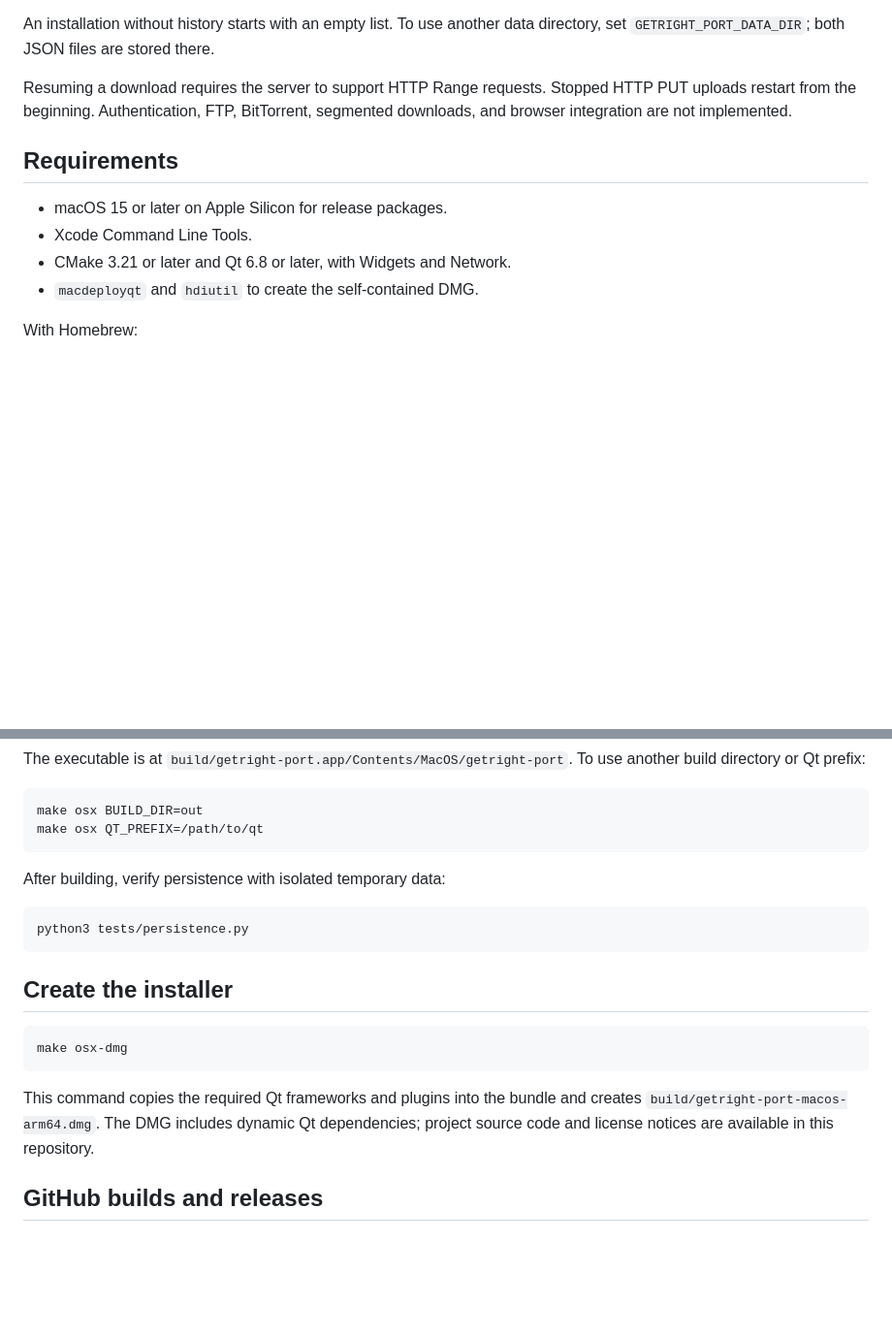
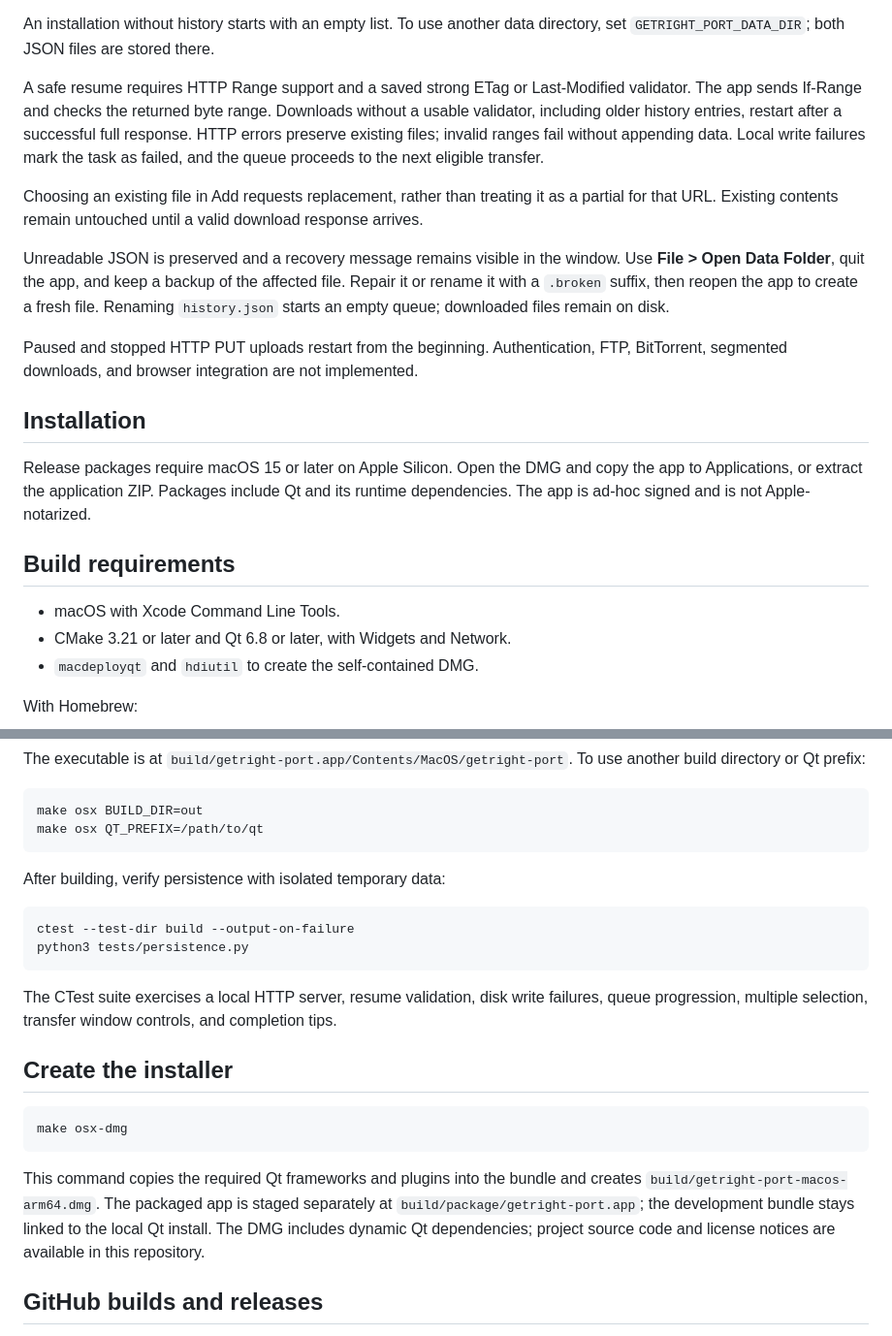
Before and after one commit to jpereira/getright, a Markdown page: README.md, 2 parts joined by grey strips. Shown: that part at 97% size. GitHub-like rendering; blank space fills up the shorter version.

````diff
--- a/README.md
+++ b/README.md
@@ -50,14 +54,32 @@ records local bytes for incomplete downloads.
 An installation without history starts with an empty list. To use another data directory,
 set `GETRIGHT_PORT_DATA_DIR`; both JSON files are stored there.
 
-Resuming a download requires the server to support HTTP Range requests.
-Stopped HTTP PUT uploads restart from the beginning. Authentication, FTP, BitTorrent,
+A safe resume requires HTTP Range support and a saved strong ETag or Last-Modified validator.
+The app sends If-Range and checks the returned byte range. Downloads without a usable validator,
+including older history entries, restart after a successful full response. HTTP errors preserve
+existing files; invalid ranges fail without appending data. Local write failures mark the task
+as failed, and the queue proceeds to the next eligible transfer.
+
+Choosing an existing file in Add requests replacement, rather than treating it as a partial
+for that URL. Existing contents remain untouched until a valid download response arrives.
+
+Unreadable JSON is preserved and a recovery message remains visible in the window.
+Use **File > Open Data Folder**, quit the app, and keep a backup of the affected file.
+Repair it or rename it with a `.broken` suffix, then reopen the app to create a fresh file.
+Renaming `history.json` starts an empty queue; downloaded files remain on disk.
+
+Paused and stopped HTTP PUT uploads restart from the beginning. Authentication, FTP, BitTorrent,
 segmented downloads, and browser integration are not implemented.
 
-## Requirements
+## Installation
 
-- macOS 15 or later on Apple Silicon for release packages.
-- Xcode Command Line Tools.
+Release packages require macOS 15 or later on Apple Silicon. Open the DMG and copy the app
+to Applications, or extract the application ZIP. Packages include Qt and its runtime dependencies.
+The app is ad-hoc signed and is not Apple-notarized.
+
+## Build requirements
+
+- macOS with Xcode Command Line Tools.
 - CMake 3.21 or later and Qt 6.8 or later, with Widgets and Network.
 - `macdeployqt` and `hdiutil` to create the self-contained DMG.
 
@@ -88,8 +110,12 @@ make osx QT_PREFIX=/path/to/qt
 After building, verify persistence with isolated temporary data:
 
 ```sh
+ctest --test-dir build --output-on-failure
 python3 tests/persistence.py
 ```
+
+The CTest suite exercises a local HTTP server, resume validation, disk write failures,
+queue progression, multiple selection, transfer window controls, and completion tips.
 
 ## Create the installer
 
@@ -98,7 +124,9 @@ make osx-dmg
 ```
 
 This command copies the required Qt frameworks and plugins into the bundle and creates
-`build/getright-port-macos-arm64.dmg`. The DMG includes dynamic Qt dependencies;
+`build/getright-port-macos-arm64.dmg`. The packaged app is staged separately at
+`build/package/getright-port.app`; the development bundle stays linked to the local Qt install.
+The DMG includes dynamic Qt dependencies;
 project source code and license notices are available in this repository.
 
 ## GitHub builds and releases
````
Also changed, not shown: other parts of README.md (+36 -10 lines), site/assets/SOURCES.md (+10 -2 lines), site/assets/port-classic.png (added), site/assets/port-dark.png, site/assets/port-download.gif (added), site/assets/port-finished.png (added), site/assets/port-light.png, site/assets/port-progress.png, 4 other files.
